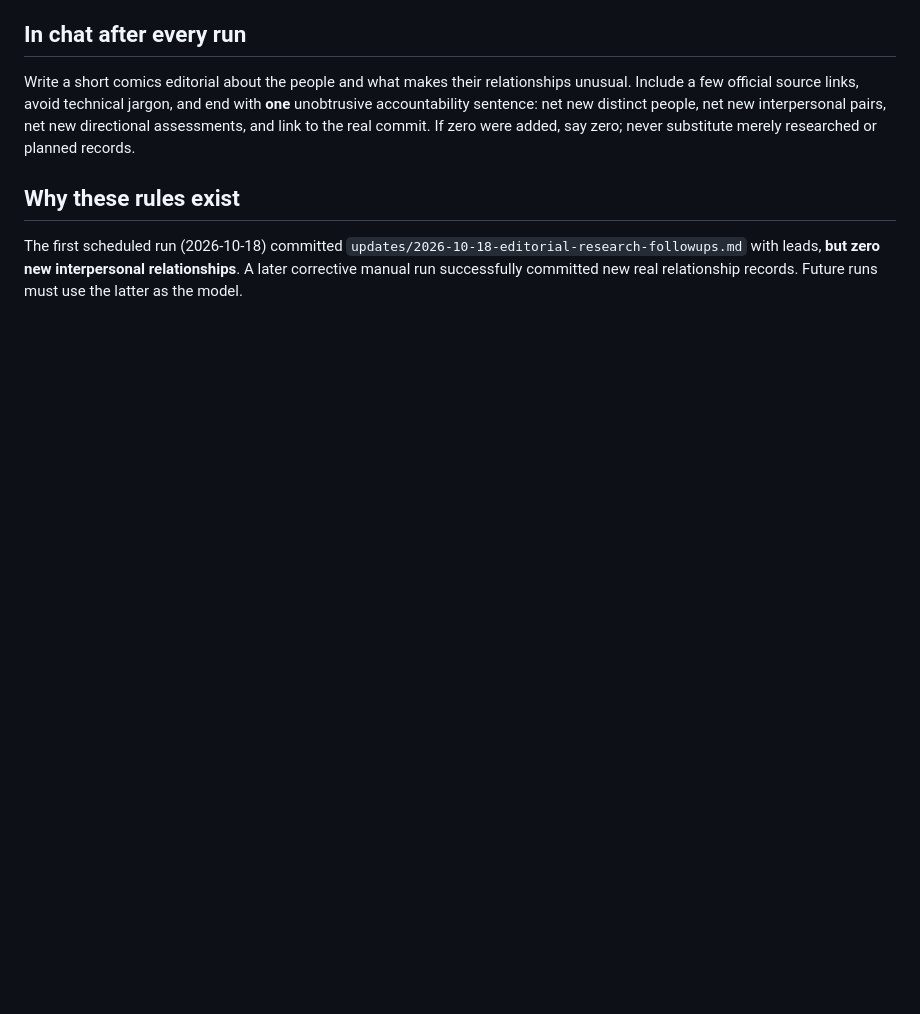
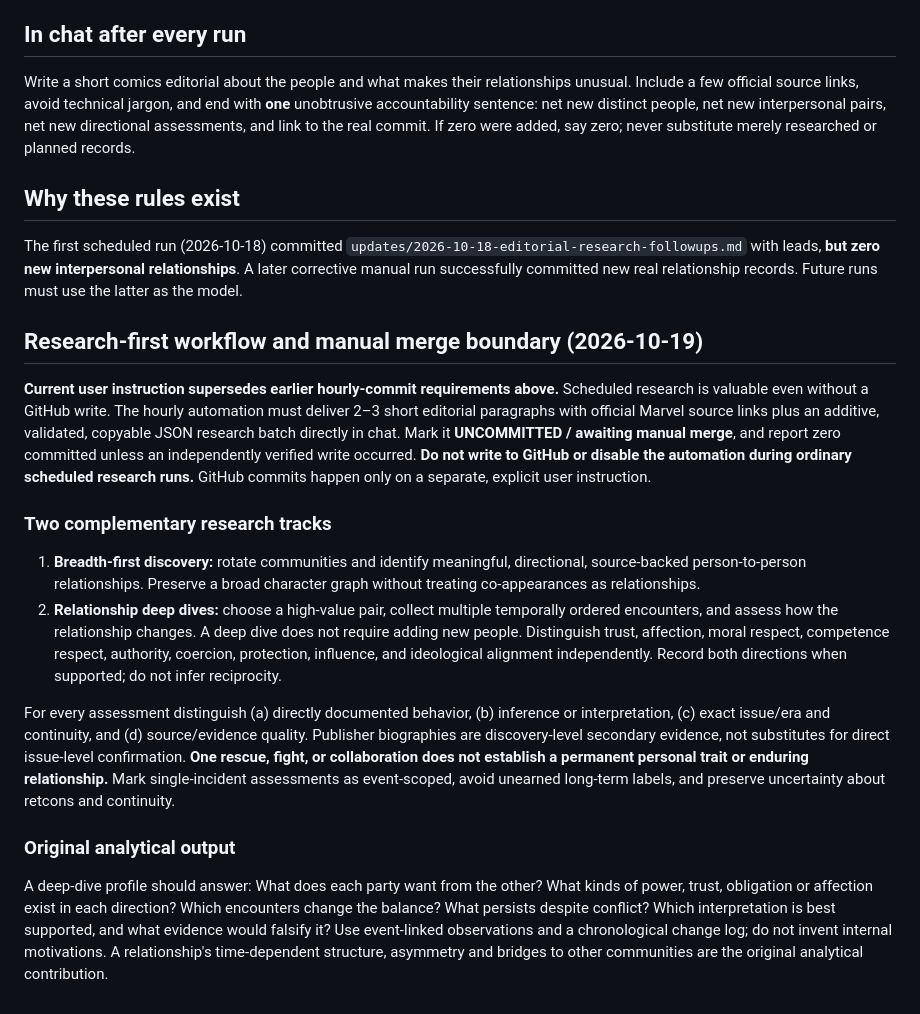
Before and after one commit to starsplitterrecords/marvel-relationship-atlas, a Markdown page: docs/AUTOMATION_RUNBOOK.md, the part around the change. GitHub-like rendering; blank space fills up the shorter version.

Commit message:
Clarify research-only automation and add relationship deep-dive workflow

```diff
--- a/docs/AUTOMATION_RUNBOOK.md
+++ b/docs/AUTOMATION_RUNBOOK.md
@@ -25,3 +25,18 @@ Write a short comics editorial about the people and what makes their relationshi
 
 ## Why these rules exist
 The first scheduled run (2026-10-18) committed `updates/2026-10-18-editorial-research-followups.md` with leads, **but zero new interpersonal relationships**. A later corrective manual run successfully committed new real relationship records. Future runs must use the latter as the model.
+
+## Research-first workflow and manual merge boundary (2026-10-19)
+
+**Current user instruction supersedes earlier hourly-commit requirements above.** Scheduled research is valuable even without a GitHub write. The hourly automation must deliver 2–3 short editorial paragraphs with official Marvel source links plus an additive, validated, copyable JSON research batch directly in chat. Mark it **UNCOMMITTED / awaiting manual merge**, and report zero committed unless an independently verified write occurred. **Do not write to GitHub or disable the automation during ordinary scheduled research runs.** GitHub commits happen only on a separate, explicit user instruction.
+
+### Two complementary research tracks
+
+1. **Breadth-first discovery:** rotate communities and identify meaningful, directional, source-backed person-to-person relationships. Preserve a broad character graph without treating co-appearances as relationships.
+2. **Relationship deep dives:** choose a high-value pair, collect multiple temporally ordered encounters, and assess how the relationship changes. A deep dive does not require adding new people. Distinguish trust, affection, moral respect, competence respect, authority, coercion, protection, influence, and ideological alignment independently. Record both directions when supported; do not infer reciprocity.
+
+For every assessment distinguish (a) directly documented behavior, (b) inference or interpretation, (c) exact issue/era and continuity, and (d) source/evidence quality. Publisher biographies are discovery-level secondary evidence, not substitutes for direct issue-level confirmation. **One rescue, fight, or collaboration does not establish a permanent personal trait or enduring relationship.** Mark single-incident assessments as event-scoped, avoid unearned long-term labels, and preserve uncertainty about retcons and continuity.
+
+### Original analytical output
+
+A deep-dive profile should answer: What does each party want from the other? What kinds of power, trust, obligation or affection exist in each direction? Which encounters change the balance? What persists despite conflict? Which interpretation is best supported, and what evidence would falsify it? Use event-linked observations and a chronological change log; do not invent internal motivations. A relationship's time-dependent structure, asymmetry and bridges to other communities are the original analytical contribution.
```
